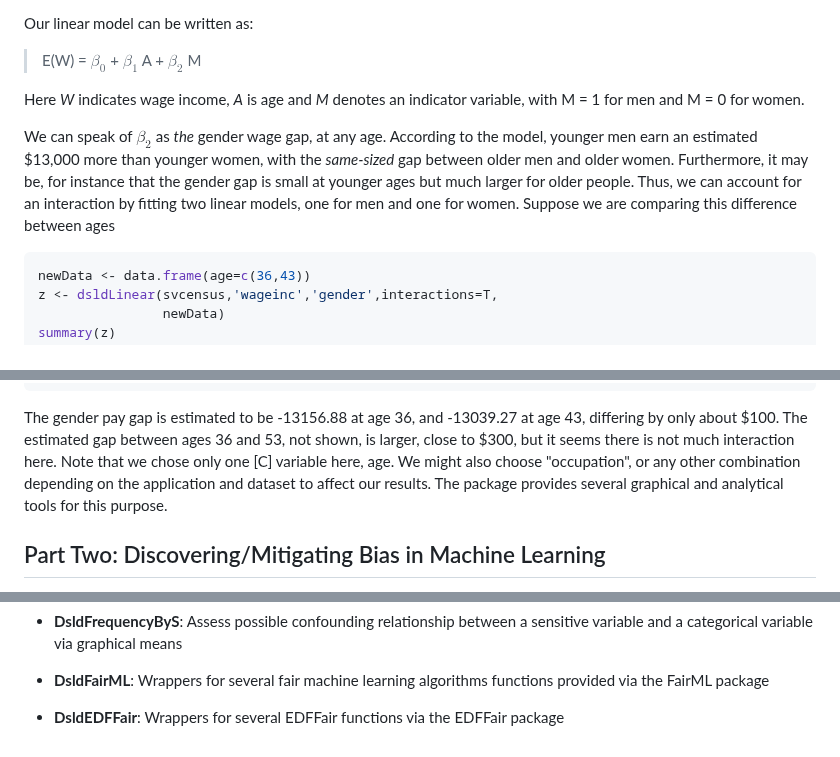
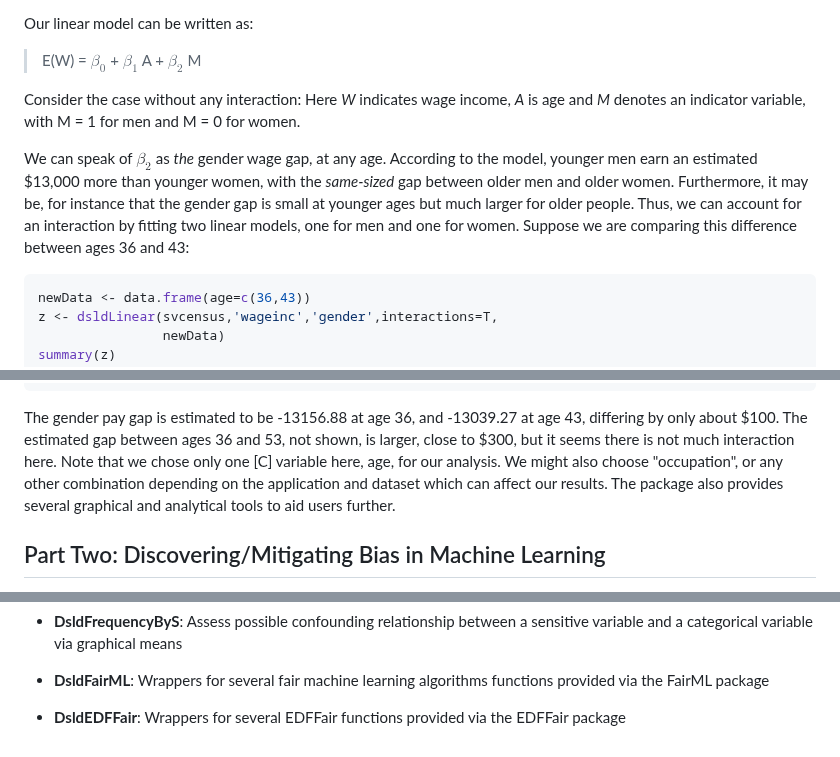
Before and after one commit to matloff/dsld, a Markdown page: README.md, 3 parts joined by grey strips. Rendered like a GitHub page.

````diff
--- a/README.md
+++ b/README.md
@@ -136,10 +136,10 @@ Our linear model can be written as:
 
 > E(W) = $\beta_0$ + $\beta_1$ A + $\beta_2$ M
 
-Here *W* indicates wage income, *A* is age and *M* denotes an indicator variable, with M = 1 for men and M = 0 for women.
+Consider the case without any interaction: Here *W* indicates wage income, *A* is age and *M* denotes an indicator variable, with M = 1 for men and M = 0 for women.
 
 We can speak of $\beta_2$ as *the* gender wage gap, at any age. According to the model, younger men earn an estimated $13,000 more than
-younger women, with the *same-sized* gap between older men and older women. Furthermore, it may be, for instance that the gender gap is small at younger ages but much larger for older people. Thus, we can account for an interaction by fitting two linear models, one for men and one for women. Suppose we are comparing this difference between ages
+younger women, with the *same-sized* gap between older men and older women. Furthermore, it may be, for instance that the gender gap is small at younger ages but much larger for older people. Thus, we can account for an interaction by fitting two linear models, one for men and one for women. Suppose we are comparing this difference between ages 36 and 43:
 
 ```R
 newData <- data.frame(age=c(36,43))
@@ -164,7 +164,7 @@ $`Sensitive Factor Level Comparisons`
 ```
 
 The gender pay gap is estimated to be -13156.88 at age 36, and -13039.27 at age 43, differing by only about $100. The estimated gap between ages
-36 and 53, not shown, is larger, close to $300, but it seems there is not much interaction here. Note that we chose only one [C] variable here, age. We might also choose "occupation", or any other combination depending on the application and dataset to affect our results. The package provides several graphical and analytical tools for this purpose.
+36 and 53, not shown, is larger, close to $300, but it seems there is not much interaction here. Note that we chose only one [C] variable here, age, for our analysis. We might also choose "occupation", or any other combination depending on the application and dataset which can affect our results. The package also provides several graphical and analytical tools to aid users further.
 
 ## Part Two: Discovering/Mitigating Bias in Machine Learning
 
@@ -228,4 +228,4 @@ In the base K-NN model, the correlation between predicted wage and gender was 0.
 
 - **DsldFairML**: Wrappers for several fair machine learning algorithms functions provided via the FairML package
 
-- **DsldEDFFair**: Wrappers for several EDFFair functions via the EDFFair package
+- **DsldEDFFair**: Wrappers for several EDFFair functions provided via the EDFFair package
````
